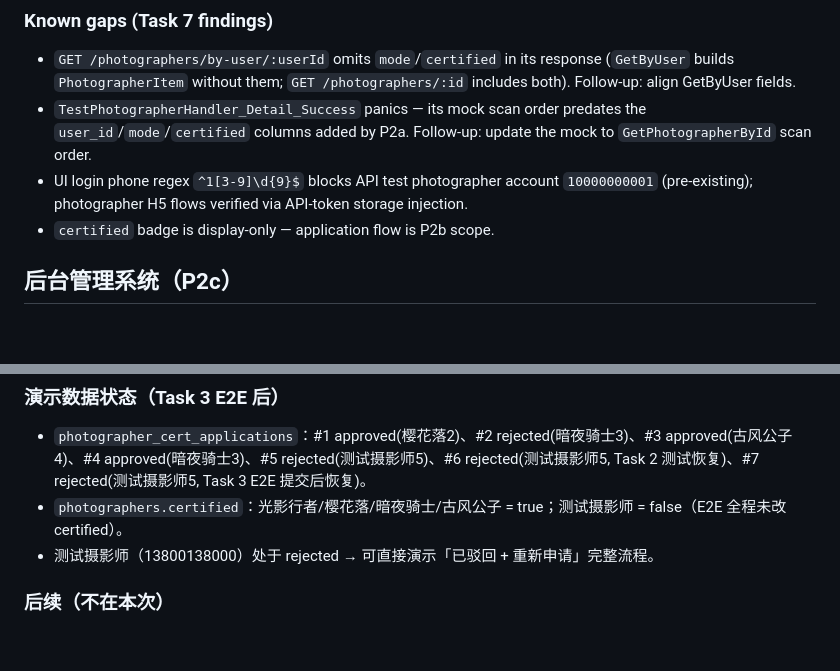
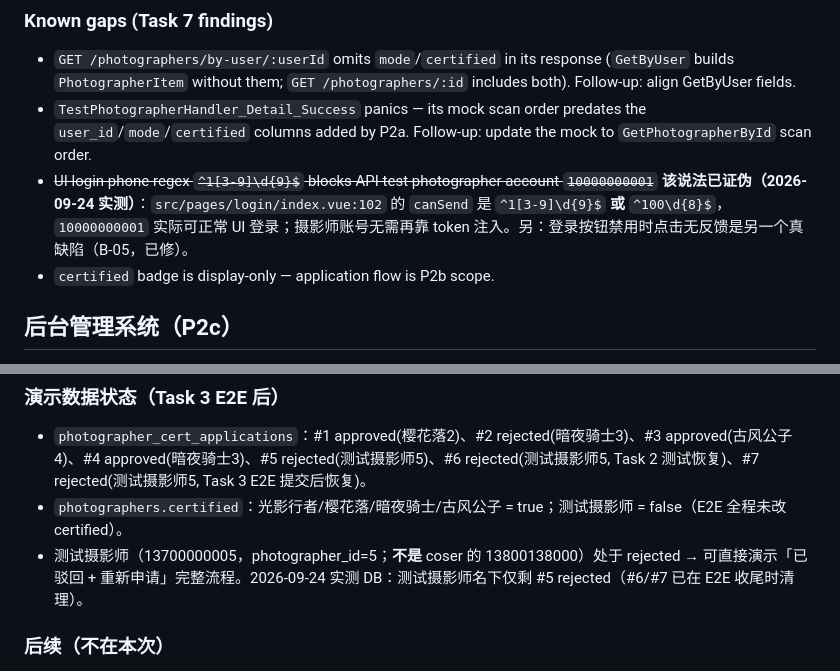
Before and after one commit to Maluslock/comic, a Markdown page: AGENTS.md, 2 parts joined by grey strips. Rendered like a GitHub page; blank space fills up the shorter version.

Commit message:
docs(agents): 更正两处已被实测证伪的账号备注
- 「测试摄影师（13800138000）」写错了：13800138000 是 coser；测试摄影师是
  photographer_id=5 / user 7 / **13700000005**（DB 实测）。顺带记下该账号名下只剩
  #5 rejected，#6/#7 已在当时 E2E 收尾清理。
- 「UI 手机号正则挡住 10000000001」也已证伪：login/index.vue:102 的 canSend 是
  `^1[3-9]\d{9}$` **或** `^100\d{8}$`，该账号可正常 UI 登录（这正是 B-07 被判误报的原因）。
  留着这条旧说法会让人继续绕开 UI、改用 token 注入验证摄影师流程。

```diff
--- a/AGENTS.md
+++ b/AGENTS.md
@@ -449,7 +449,7 @@ Every user can activate a photographer identity (闲鱼式双角色) — one-cli
 
 - `GET /photographers/by-user/:userId` omits `mode`/`certified` in its response (`GetByUser` builds `PhotographerItem` without them; `GET /photographers/:id` includes both). Follow-up: align GetByUser fields.
 - `TestPhotographerHandler_Detail_Success` panics — its mock scan order predates the `user_id`/`mode`/`certified` columns added by P2a. Follow-up: update the mock to `GetPhotographerById` scan order.
-- UI login phone regex `^1[3-9]\d{9}$` blocks API test photographer account `10000000001` (pre-existing); photographer H5 flows verified via API-token storage injection.
+- ~~UI login phone regex `^1[3-9]\d{9}$` blocks API test photographer account `10000000001`~~ **该说法已证伪（2026-09-24 实测）**：`src/pages/login/index.vue:102` 的 `canSend` 是 `^1[3-9]\d{9}$` **或** `^100\d{8}$`，`10000000001` 实际可正常 UI 登录；摄影师账号无需再靠 token 注入。另：登录按钮禁用时点击无反馈是另一个真缺陷（B-05，已修）。
 - `certified` badge is display-only — application flow is P2b scope.
 
 ## 后台管理系统（P2c）
@@ -793,7 +793,7 @@ C 端摄影师自助认证申请（提交 → 审核中 → 已通过/已驳回
 
 - `photographer_cert_applications`：#1 approved(樱花落2)、#2 rejected(暗夜骑士3)、#3 approved(古风公子4)、#4 approved(暗夜骑士3)、#5 rejected(测试摄影师5)、#6 rejected(测试摄影师5, Task 2 测试恢复)、#7 rejected(测试摄影师5, Task 3 E2E 提交后恢复)。
 - `photographers.certified`：光影行者/樱花落/暗夜骑士/古风公子 = true；测试摄影师 = false（E2E 全程未改 certified）。
-- 测试摄影师（13800138000）处于 rejected → 可直接演示「已驳回 + 重新申请」完整流程。
+- 测试摄影师（13700000005，photographer_id=5；**不是** coser 的 13800138000）处于 rejected → 可直接演示「已驳回 + 重新申请」完整流程。2026-09-24 实测 DB：测试摄影师名下仅剩 #5 rejected（#6/#7 已在 E2E 收尾时清理）。
 
 ### 后续（不在本次）
 
```
